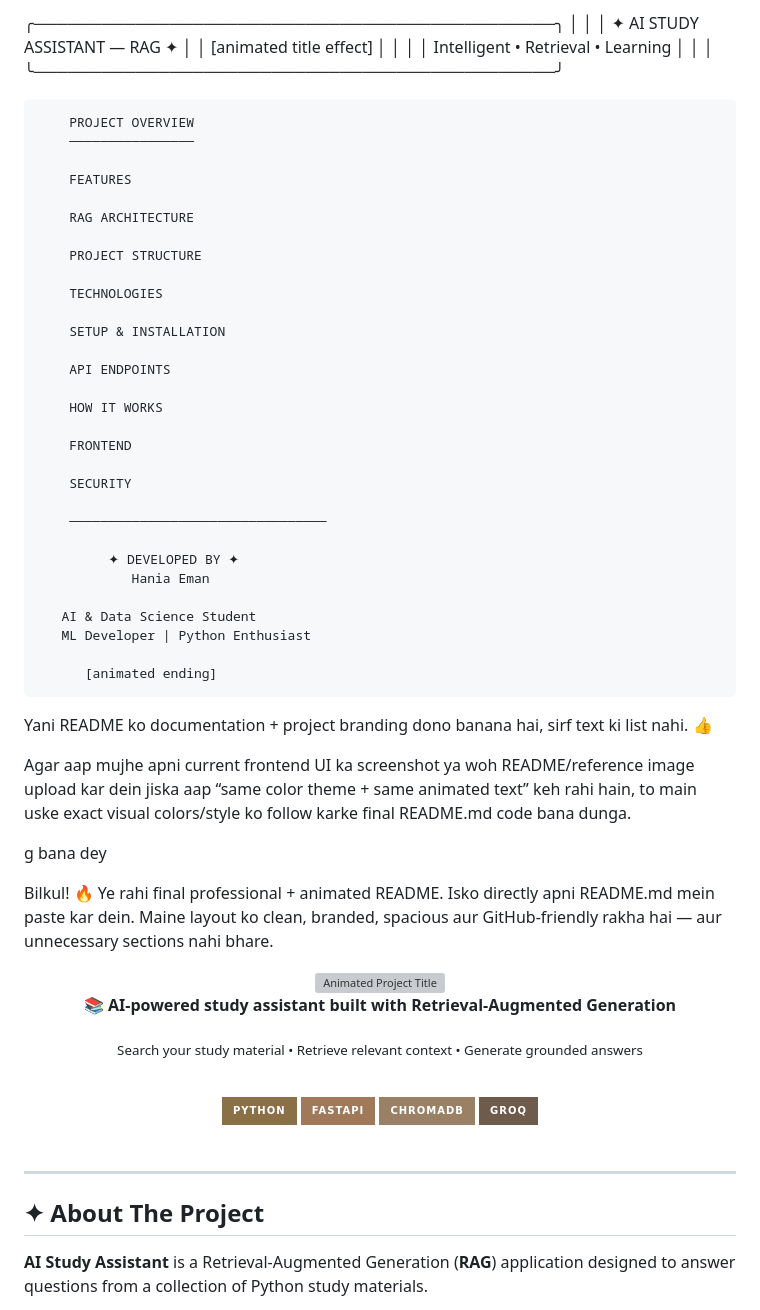
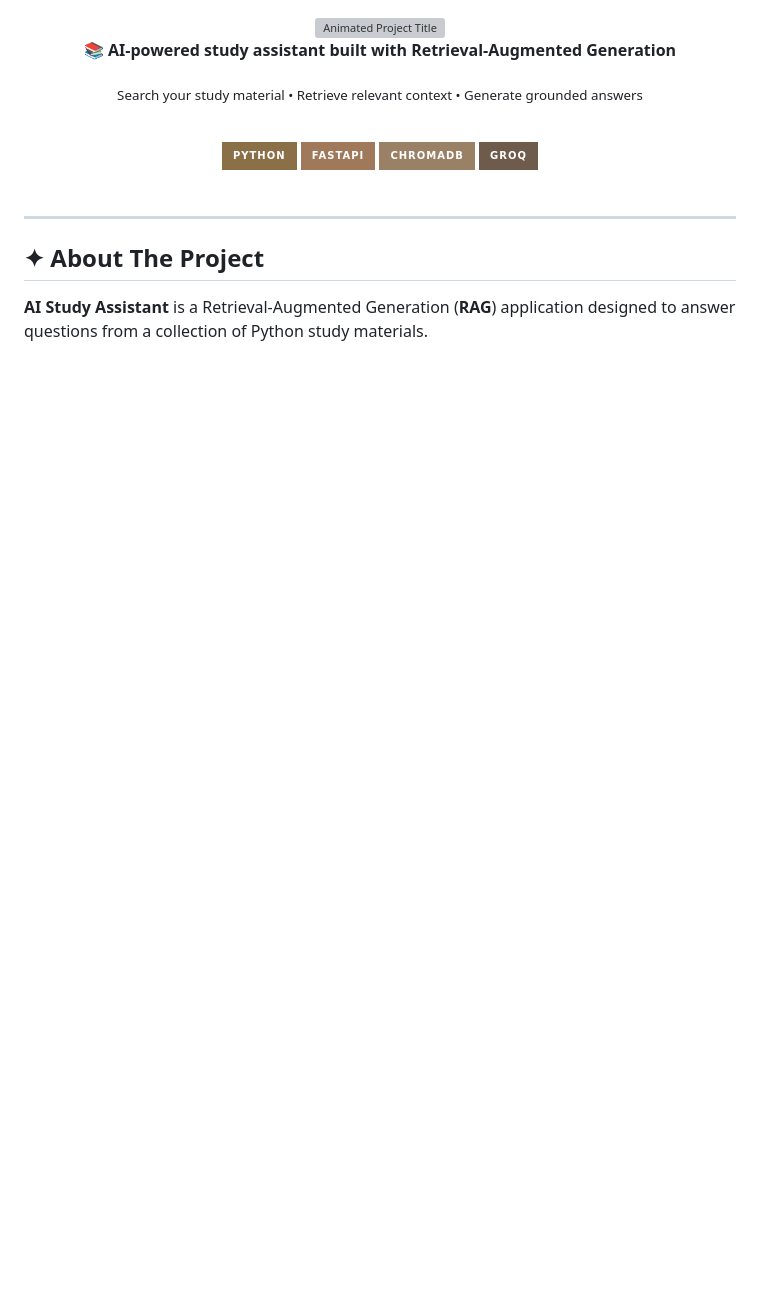
Before and after one commit to haniaeman2026-pixel/AI-Study-Assistant-RAG, a Markdown page: README.md, the part around the change. Rendered like a GitHub page; badges without logos; blank space fills up the shorter version; grey boxes are pictures that could not be loaded.

Commit message:
Revamp README.md with new branding and layout
Updated README.md to include a new layout and branding for the AI Study Assistant project, enhancing the visual appeal and organization of the content.

```diff
--- a/README.md
+++ b/README.md
@@ -1,50 +1,3 @@
-╭──────────────────────────────────────────────╮
-│                                              │
-│       ✦ AI STUDY ASSISTANT — RAG ✦         │
-│          [animated title effect]             │
-│                                              │
-│      Intelligent • Retrieval • Learning      │
-│                                              │
-╰──────────────────────────────────────────────╯
-
-        PROJECT OVERVIEW
-        ────────────────
-
-        FEATURES
-
-        RAG ARCHITECTURE
-
-        PROJECT STRUCTURE
-
-        TECHNOLOGIES
-
-        SETUP & INSTALLATION
-
-        API ENDPOINTS
-
-        HOW IT WORKS
-
-        FRONTEND
-
-        SECURITY
-
-        ─────────────────────────────────
-
-             ✦ DEVELOPED BY ✦
-                Hania Eman
-
-       AI & Data Science Student
-       ML Developer | Python Enthusiast
-
-          [animated ending]
-
-Yani README ko documentation + project branding dono banana hai, sirf text ki list nahi. 👍
-
-Agar aap mujhe apni current frontend UI ka screenshot ya woh README/reference image upload kar dein jiska aap “same color theme + same animated text” keh rahi hain, to main uske exact visual colors/style ko follow karke final README.md code bana dunga.
-
-g bana dey
-
-Bilkul! 🔥 Ye rahi final professional + animated README. Isko directly apni README.md mein paste kar dein. Maine layout ko clean, branded, spacious aur GitHub-friendly rakha hai — aur unnecessary sections nahi bhare.
 
 <!-- ═══════════════════════════════════════════════════════════════ -->
 <!--                    AI STUDY ASSISTANT RAG                     -->
```
